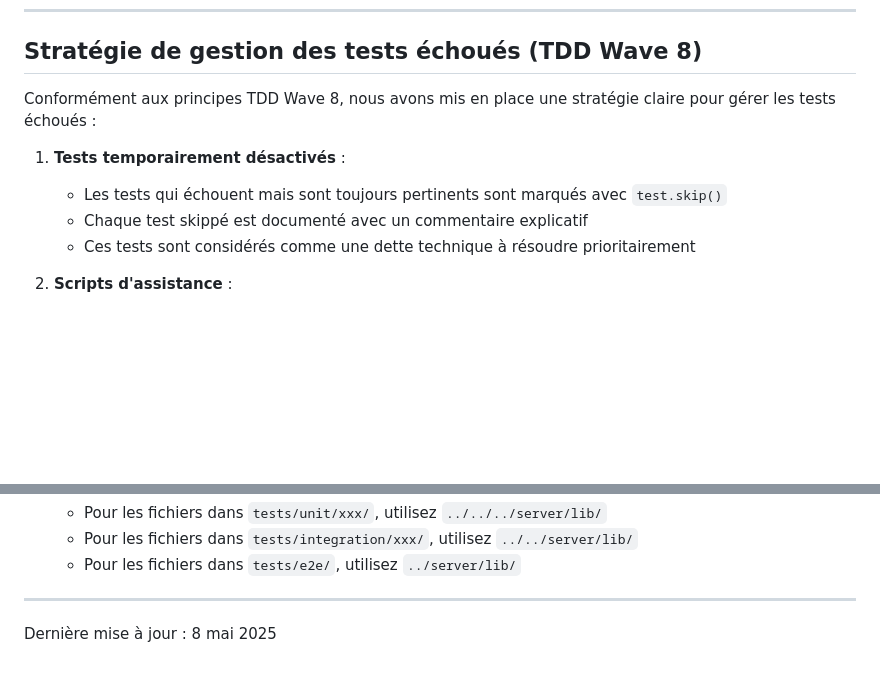
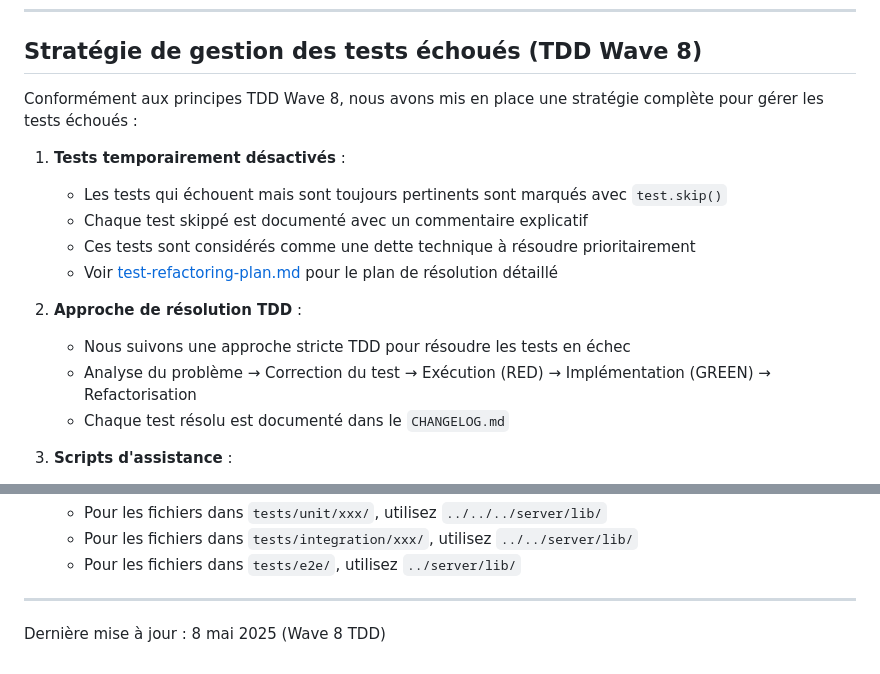
Before and after one commit to cyberlife-coder/agile-planner-mcp-server, a Markdown page: TESTING-GUIDE.md, 2 parts joined by grey strips. GitHub-like rendering; blank space fills up the shorter version.

Commit message:
docs(test): création du plan de refactorisation TDD Wave 8 et mise à jour du guide de test

```diff
--- a/TESTING-GUIDE.md
+++ b/TESTING-GUIDE.md
@@ -171,12 +171,18 @@ Voir [README du dossier tests](./tests/README.md) pour plus de détails.
 
 ## Stratégie de gestion des tests échoués (TDD Wave 8)
 
-Conformément aux principes TDD Wave 8, nous avons mis en place une stratégie claire pour gérer les tests échoués :
+Conformément aux principes TDD Wave 8, nous avons mis en place une stratégie complète pour gérer les tests échoués :
 
 1. **Tests temporairement désactivés** :
    - Les tests qui échouent mais sont toujours pertinents sont marqués avec `test.skip()`
    - Chaque test skippé est documenté avec un commentaire explicatif
    - Ces tests sont considérés comme une dette technique à résoudre prioritairement
+   - Voir [test-refactoring-plan.md](./test-refactoring-plan.md) pour le plan de résolution détaillé
+
+1. **Approche de résolution TDD** :
+   - Nous suivons une approche stricte TDD pour résoudre les tests en échec
+   - Analyse du problème → Correction du test → Exécution (RED) → Implémentation (GREEN) → Refactorisation
+   - Chaque test résolu est documenté dans le `CHANGELOG.md`
 
 2. **Scripts d'assistance** :
    - Le dossier `fixes-tests/` contient des utilitaires pour diagnostiquer et corriger les tests
@@ -196,4 +202,4 @@ Conformément aux principes TDD Wave 8, nous avons mis en place une stratégie c
 
 ---
 
-Dernière mise à jour : 8 mai 2025
+Dernière mise à jour : 8 mai 2025 (Wave 8 TDD)
```
Also changed, not shown: test-refactoring-plan.md (added, +63 -0 lines).
